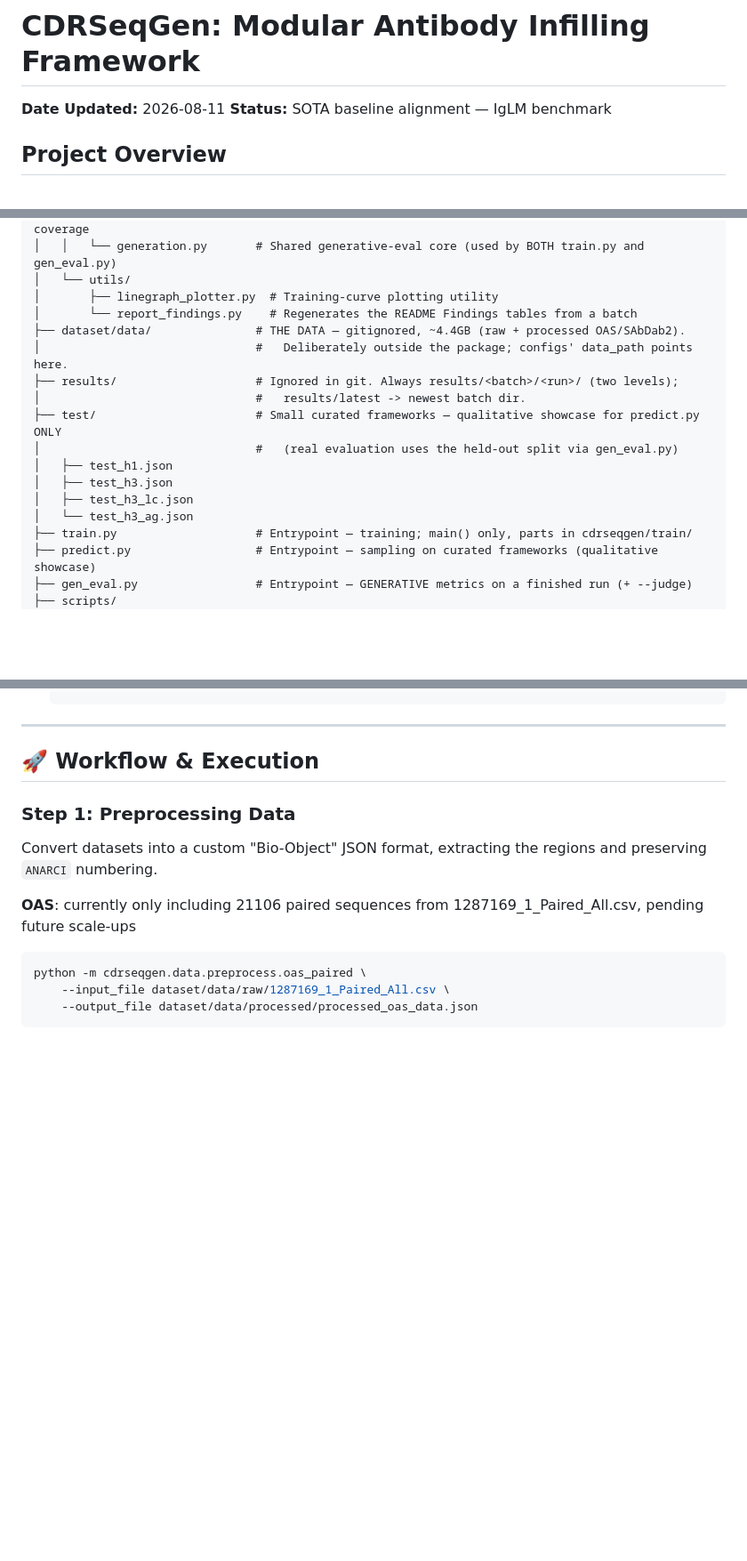
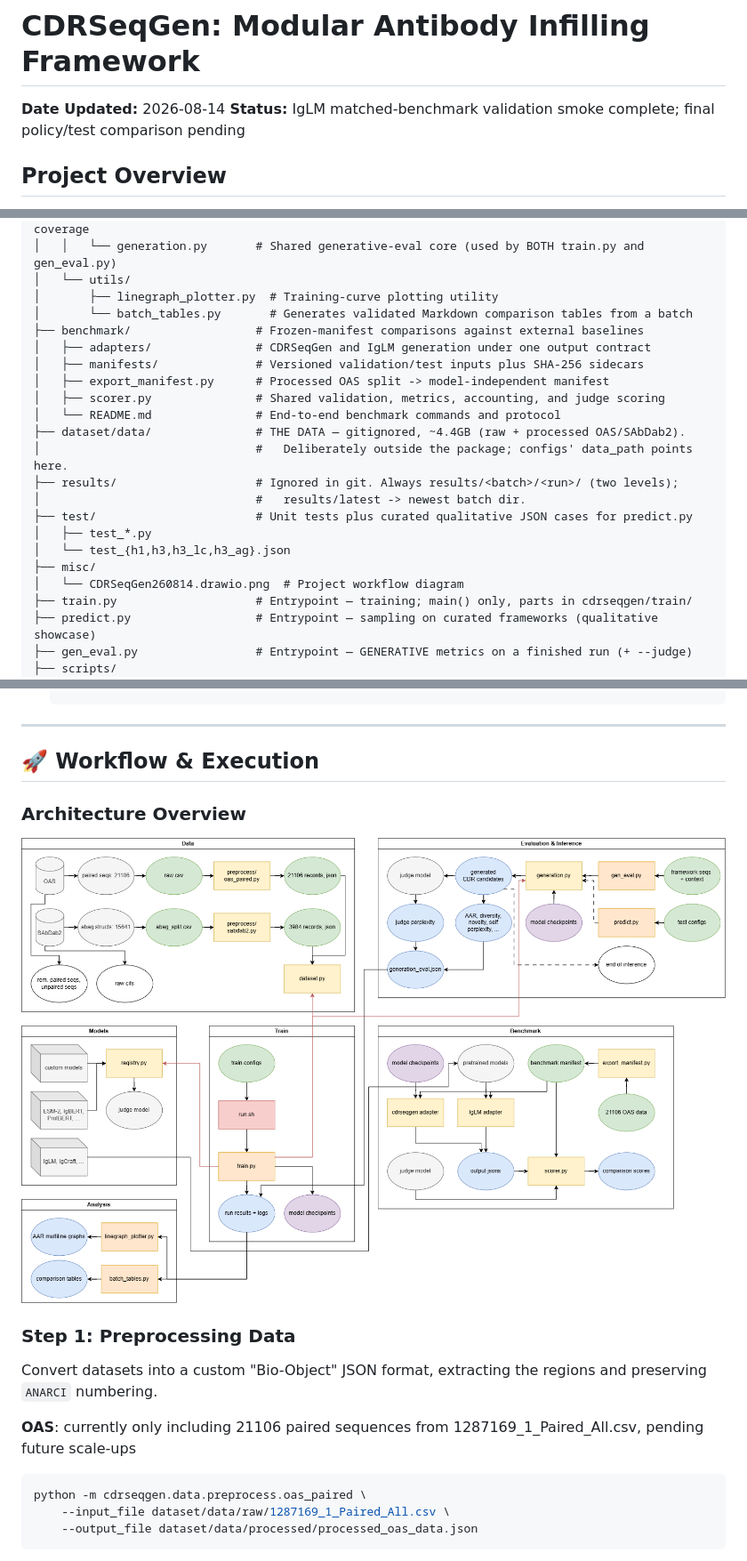
Before and after one commit to PangXH842/CDRSeqGen, a Markdown page: README.md, 3 parts joined by grey strips. Shown at 89% size. GitHub-like rendering; pictures changed too: misc/CDRSeqGen260814.drawio.png (added); blank space fills up the shorter version.

```diff
--- a/README.md
+++ b/README.md
@@ -1,8 +1,8 @@
 <!-- Note to AI: Edits allowed OUTSIDE of MANUAL PROTECTION ZONES and INSIDE of AI ACCESS ZONES -->
 # CDRSeqGen: Modular Antibody Infilling Framework
 
-**Date Updated:** 2026-08-11
-**Status:** SOTA baseline alignment — IgLM benchmark
+**Date Updated:** 2026-08-14
+**Status:** IgLM matched-benchmark validation smoke complete; final policy/test comparison pending
 
 ## Project Overview
 CDRSeqGen is a computational immunology framework designed to predict antibody loop sequences given the surrounding framework context.
@@ -55,17 +57,22 @@ CDRSeqGen/
 │   │   └── generation.py       # Shared generative-eval core (used by BOTH train.py and gen_eval.py)
 │   └── utils/
 │       ├── linegraph_plotter.py  # Training-curve plotting utility
-│       └── report_findings.py    # Regenerates the README Findings tables from a batch
+│       └── batch_tables.py       # Generates validated Markdown comparison tables from a batch
+├── benchmark/                  # Frozen-manifest comparisons against external baselines
+│   ├── adapters/               # CDRSeqGen and IgLM generation under one output contract
+│   ├── manifests/              # Versioned validation/test inputs plus SHA-256 sidecars
+│   ├── export_manifest.py      # Processed OAS split -> model-independent manifest
+│   ├── scorer.py               # Shared validation, metrics, accounting, and judge scoring
+│   └── README.md               # End-to-end benchmark commands and protocol
 ├── dataset/data/               # THE DATA — gitignored, ~4.4GB (raw + processed OAS/SAbDab2).
 │                               #   Deliberately outside the package; configs' data_path points here.
 ├── results/                    # Ignored in git. Always results/<batch>/<run>/ (two levels);
 │                               #   results/latest -> newest batch dir.
-├── test/                       # Small curated frameworks — qualitative showcase for predict.py ONLY
-│                               #   (real evaluation uses the held-out split via gen_eval.py)
-│   ├── test_h1.json
-│   ├── test_h3.json
-│   ├── test_h3_lc.json
-│   └── test_h3_ag.json
+├── test/                       # Unit tests plus curated qualitative JSON cases for predict.py
+│   ├── test_*.py
+│   └── test_{h1,h3,h3_lc,h3_ag}.json
+├── misc/
+│   └── CDRSeqGen260814.drawio.png  # Project workflow diagram
 ├── train.py                    # Entrypoint — training; main() only, parts in cdrseqgen/train/
 ├── predict.py                  # Entrypoint — sampling on curated frameworks (qualitative showcase)
 ├── gen_eval.py                 # Entrypoint — GENERATIVE metrics on a finished run (+ --judge)
@@ -95,6 +102,10 @@ This project uses Conda for strict CUDA handling and pip for Hugging Face tools.
 ---
 
 ## 🚀 Workflow & Execution
+
+### Architecture Overview
+
+![CDRSeqGen data, training, evaluation, analysis, and benchmark workflow](misc/CDRSeqGen260814.drawio.png)
 
 ### Step 1: Preprocessing Data
 Convert datasets into a custom "Bio-Object" JSON format, extracting the regions and preserving `ANARCI` numbering.
```
Also changed, not shown: other parts of README.md (+50 -40 lines), misc/CDRSeqGen260720.drawio.png (deleted), 12 other files.
